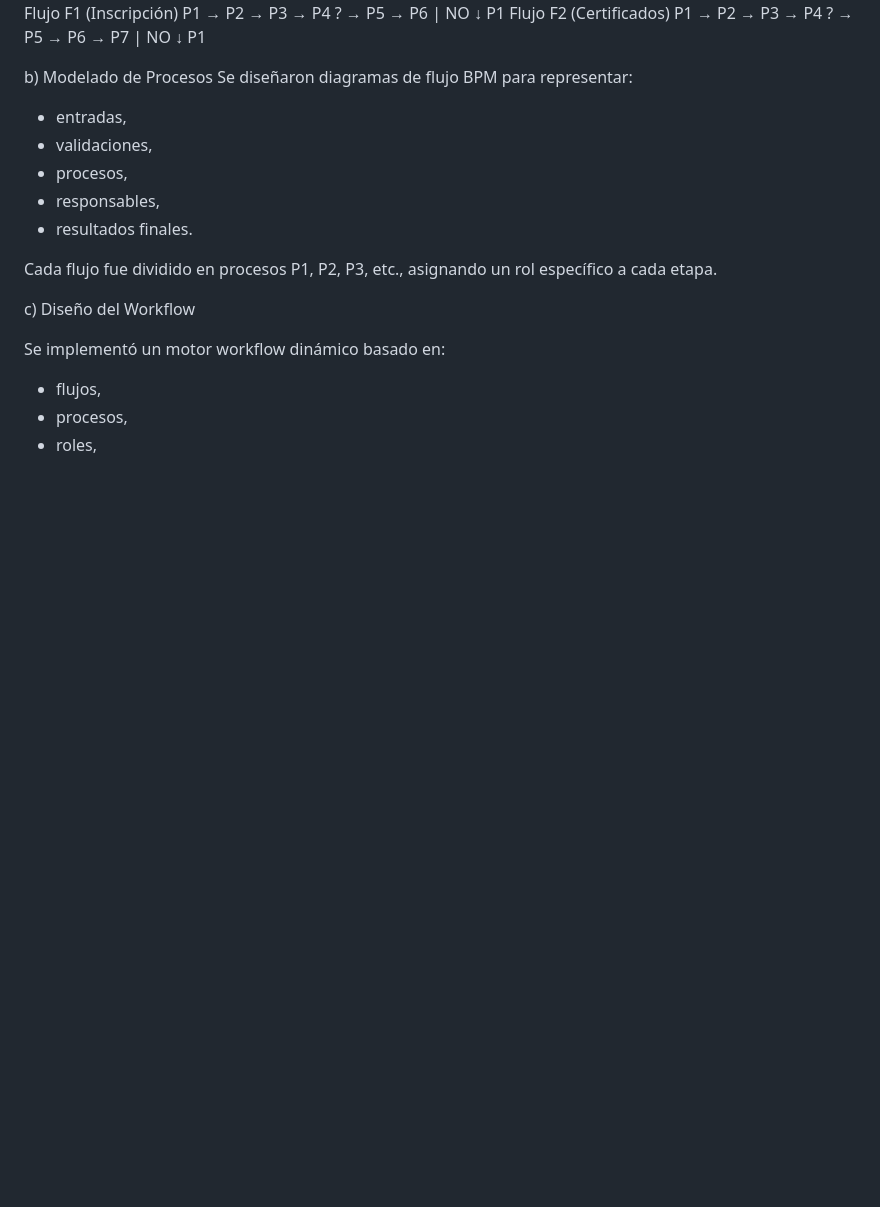
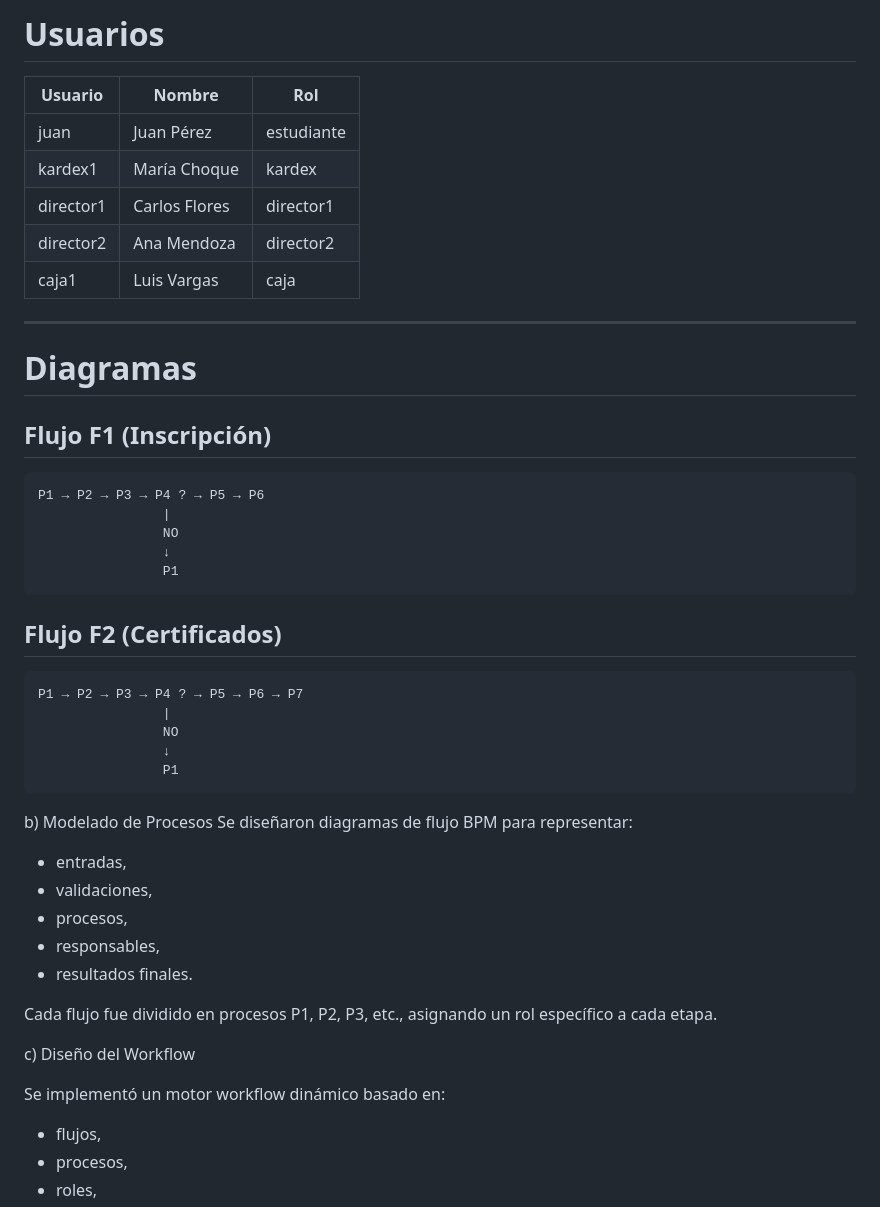
Before and after one commit to jeicy11/multimedia, a Markdown page: README.md, the part around one of its changes. Rendered like a GitHub page; blank space fills up the shorter version.

````diff
--- a/README.md
+++ b/README.md
@@ -244,16 +278,36 @@ Flujo F1 (Inscripción)
+# Usuarios
+
+| Usuario | Nombre | Rol |
+|----------|---------|------|
+| juan | Juan Pérez | estudiante |
+| kardex1 | María Choque | kardex |
+| director1 | Carlos Flores | director1 |
+| director2 | Ana Mendoza | director2 |
+| caja1 | Luis Vargas | caja |
+
+---
+
+# Diagramas
+
+## Flujo F1 (Inscripción)
+
+```text
 P1 → P2 → P3 → P4 ? → P5 → P6
                 |
                 NO
                 ↓
                 P1
-Flujo F2 (Certificados)
+```
+
+## Flujo F2 (Certificados)
+
+```text
 P1 → P2 → P3 → P4 ? → P5 → P6 → P7
                 |
                 NO
                 ↓
                 P1
-
-
+```
 b) Modelado de Procesos
 Se diseñaron diagramas de flujo BPM para representar:
 
````
Also changed, not shown: other parts of README.md (+115 -81 lines).
